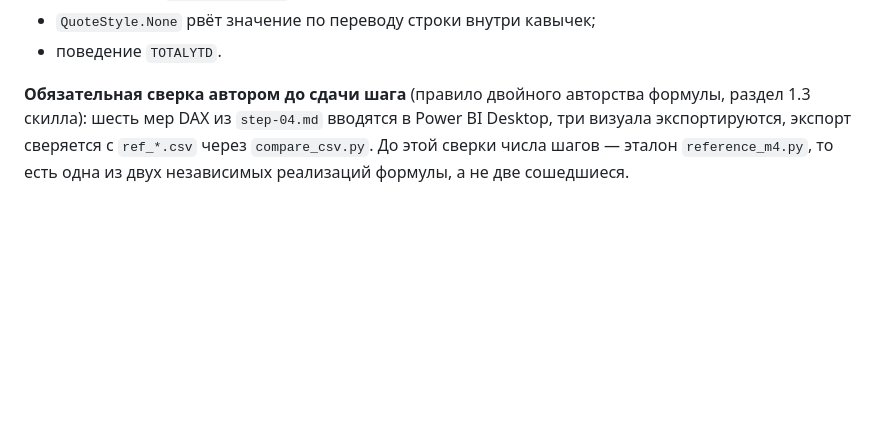
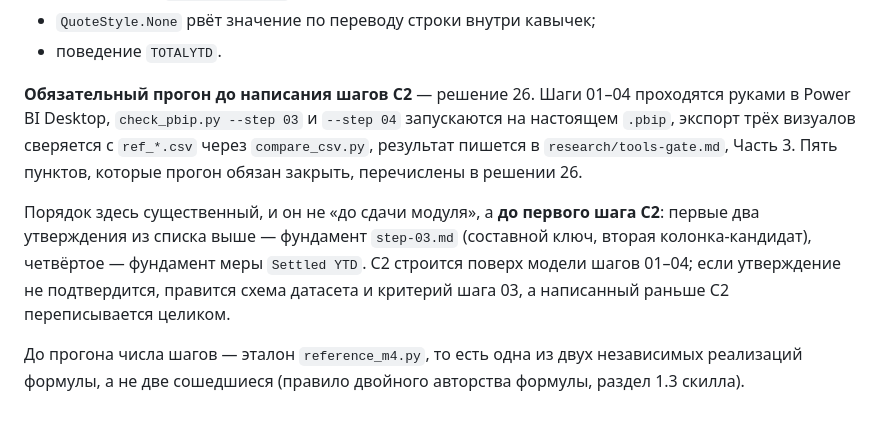
Before and after one commit to malynkodd/data-analyst-program, a Markdown page: program/M4/step-00.md, the part around the change. Rendered like a GitHub page; blank space fills up the shorter version.

```diff
--- a/program/M4/step-00.md
+++ b/program/M4/step-00.md
@@ -253,9 +253,20 @@ blueprint, — в самом проекте P3 (Prozorro API + API НБУ). Ре
 - `QuoteStyle.None` рвёт значение по переводу строки внутри кавычек;
 - поведение `TOTALYTD`.
 
-**Обязательная сверка автором до сдачи шага** (правило двойного авторства
-формулы, раздел 1.3 скилла): шесть мер DAX из `step-04.md` вводятся в
-Power BI Desktop, три визуала экспортируются, экспорт сверяется с
-`ref_*.csv` через `compare_csv.py`. До этой сверки числа шагов — эталон
-`reference_m4.py`, то есть одна из двух независимых реализаций формулы, а
-не две сошедшиеся.
+**Обязательный прогон до написания шагов C2** — решение 26. Шаги 01–04
+проходятся руками в Power BI Desktop, `check_pbip.py --step 03` и `--step
+04` запускаются на настоящем `.pbip`, экспорт трёх визуалов сверяется с
+`ref_*.csv` через `compare_csv.py`, результат пишется в
+`research/tools-gate.md`, Часть 3. Пять пунктов, которые прогон обязан
+закрыть, перечислены в решении 26.
+
+Порядок здесь существенный, и он не «до сдачи модуля», а **до первого
+шага C2**: первые два утверждения из списка выше — фундамент `step-03.md`
+(составной ключ, вторая колонка-кандидат), четвёртое — фундамент меры
+`Settled YTD`. C2 строится поверх модели шагов 01–04; если утверждение не
+подтвердится, правится схема датасета и критерий шага 03, а написанный
+раньше C2 переписывается целиком.
+
+До прогона числа шагов — эталон `reference_m4.py`, то есть одна из двух
+независимых реализаций формулы, а не две сошедшиеся (правило двойного
+авторства формулы, раздел 1.3 скилла).
```
Also changed, not shown: design/decisions.md (+49 -0 lines).
